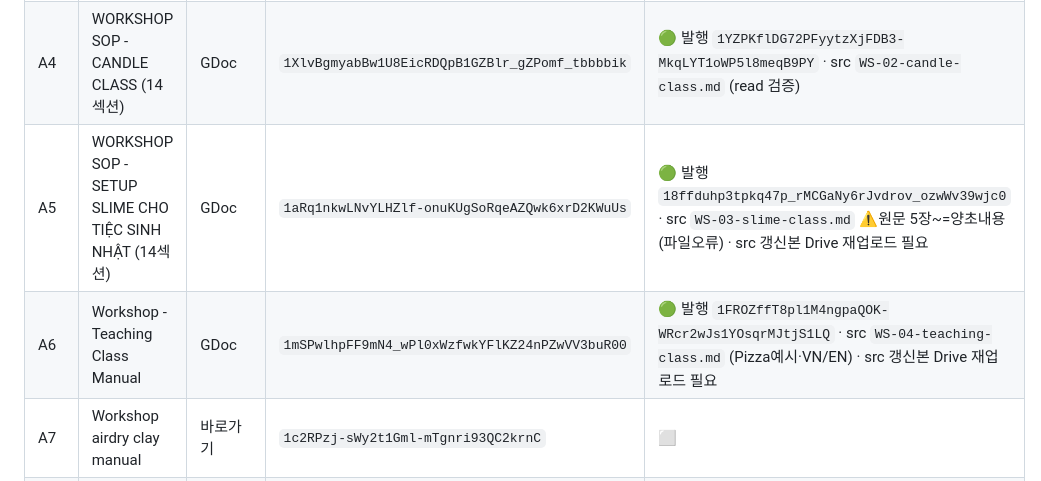
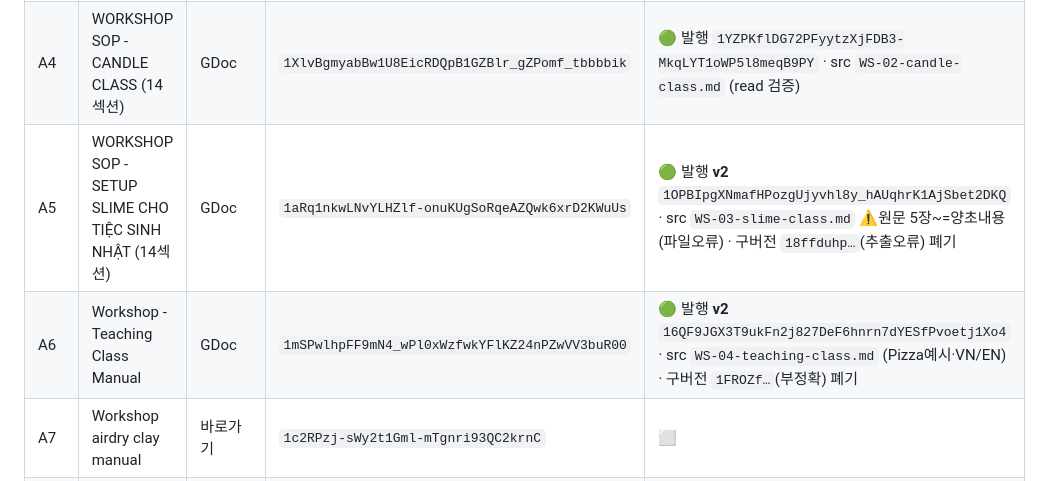
Before and after one commit to jdchoiday/AI-SOP-Training-system, a Markdown page: docs/SOP_INVENTORY.md, the part around the change. GitHub-like rendering.

Commit message:
docs: WS-03/WS-04 교정본 v2 Drive 발행 확정 (read 검증)
사용자 승인(교정본 새로 발행)대로 v2 생성·검증:
- WS-03 SLIME v2: 1OPBIpgXNmafHPozgUjyvhl8y_hAUqhrK1AjSbet2DKQ
  (read로 '파일오류' 경고+원문 양초내용 확인). 구버전 18ffduhp 폐기.
- WS-04 Teaching v2: 16QF9JGX3T9ukFn2j827DeF6hnrn7dYESfPvoetj1Xo4
  (read로 Pizza VN/EN 대사 확인). 구버전 1FROZf 폐기.
Drive MCP에 삭제도구 없어 구버전은 잔존(매니페스트에 폐기 표기).

https://claude.ai/code/session_01DMi9hkbza6HLRJFxyjyQTp

```diff
--- a/docs/SOP_INVENTORY.md
+++ b/docs/SOP_INVENTORY.md
@@ -29,8 +29,8 @@
 | A2 | SOP - QUY TRÌNH VẬN HÀNH WORKSHOP (2021, 중복) | docx 18.9MB | `1p_kleECPxzV9aVgPCjMqiNalzS1P9YDi` | ⛔ 중복 |
 | A3 | WORKSHOP SOP - ART CLASS (8단계) | GDoc | `1d75H7lLJFYqzX34jO0VhP2wFbmgkDhFROZA005eeFLQ` | 🟢 발행 `1u-DKMxynq_GSbqJho_zGeg2UpIlKt27oBNp3EetFT_I` · src `WS-01-art-class.md` (read 검증) |
 | A4 | WORKSHOP SOP - CANDLE CLASS (14섹션) | GDoc | `1XlvBgmyabBw1U8EicRDQpB1GZBlr_gZPomf_tbbbbik` | 🟢 발행 `1YZPKflDG72PFyytzXjFDB3-MkqLYT1oWP5l8meqB9PY` · src `WS-02-candle-class.md` (read 검증) |
-| A5 | WORKSHOP SOP - SETUP SLIME CHO TIỆC SINH NHẬT (14섹션) | GDoc | `1aRq1nkwLNvYLHZlf-onuKUgSoRqeAZQwk6xrD2KWuUs` | 🟢 발행 `18ffduhp3tpkq47p_rMCGaNy6rJvdrov_ozwWv39wjc0` · src `WS-03-slime-class.md` ⚠️원문 5장~=양초내용(파일오류) · src 갱신본 Drive 재업로드 필요 |
-| A6 | Workshop - Teaching Class Manual | GDoc | `1mSPwlhpFF9mN4_wPl0xWzfwkYFlKZ24nPZwVV3buR00` | 🟢 발행 `1FROZffT8pl1M4ngpaQOK-WRcr2wJs1YOsqrMJtjS1LQ` · src `WS-04-teaching-class.md` (Pizza예시·VN/EN) · src 갱신본 Drive 재업로드 필요 |
+| A5 | WORKSHOP SOP - SETUP SLIME CHO TIỆC SINH NHẬT (14섹션) | GDoc | `1aRq1nkwLNvYLHZlf-onuKUgSoRqeAZQwk6xrD2KWuUs` | 🟢 발행 **v2** `1OPBIpgXNmafHPozgUjyvhl8y_hAUqhrK1AjSbet2DKQ` · src `WS-03-slime-class.md` ⚠️원문 5장~=양초내용(파일오류) · 구버전 `18ffduhp…`(추출오류) 폐기 |
+| A6 | Workshop - Teaching Class Manual | GDoc | `1mSPwlhpFF9mN4_wPl0xWzfwkYFlKZ24nPZwVV3buR00` | 🟢 발행 **v2** `16QF9JGX3T9ukFn2j827DeF6hnrn7dYESfPvoetj1Xo4` · src `WS-04-teaching-class.md` (Pizza예시·VN/EN) · 구버전 `1FROZf…`(부정확) 폐기 |
 | A7 | Workshop airdry clay manual | 바로가기 | `1c2RPzj-sWy2t1Gml-mTgnri93QC2krnC` | ⬜ |
 | A8 | Workshop cooking manual | 바로가기 | `1zGnyRR65fJD5pk5W2173pJJ2LwbotpH2` | ⬜ |
 | A9 | WORKSHOP SALE SCRIPT 2025 | 바로가기 | `1fFzJxVvFoGikJy_wS--Pbx7RmWx6AIRh` | ⬜ |
```
